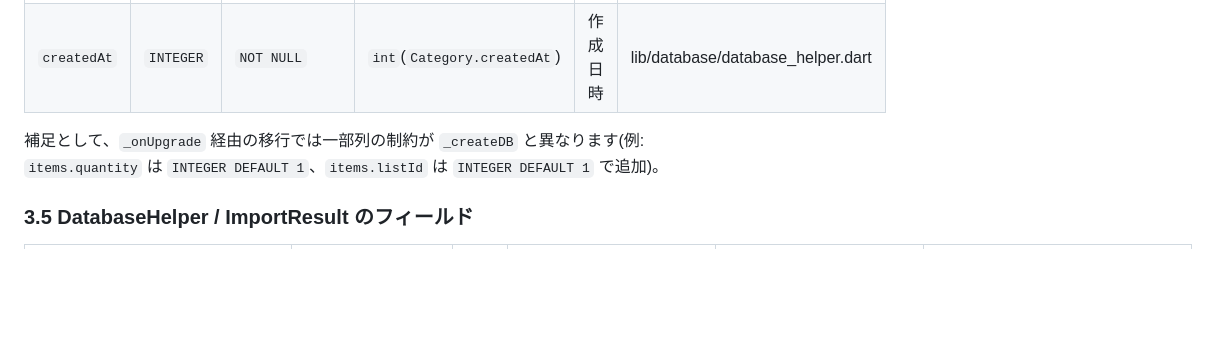
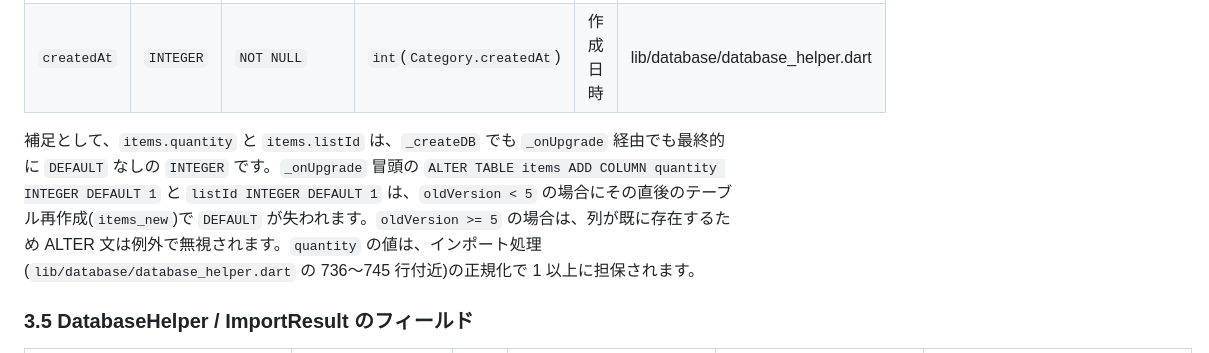
Before and after one commit to hakoniwalabo/HKL-001_shopping_list_app, a Markdown page: docs/variable_types.md, the part around the change. GitHub-like rendering; blank space fills up the shorter version.

Commit message:
docs: 変数の型一覧のitems.quantity/listIdのDEFAULTに関する補足を訂正
Co-Authored-By: Claude Sonnet 5.5 <noreply@anthropic.com>

```diff
--- a/docs/variable_types.md
+++ b/docs/variable_types.md
@@ -119,7 +119,7 @@ DBファイル名 `'shopping.db'`、スキーマバージョン `9`(`openDatabas
 | `sortOrder` | `INTEGER` | `NOT NULL DEFAULT 0` | `int`(`Category.sortOrder`) | 並び順 | lib/database/database_helper.dart |
 | `createdAt` | `INTEGER` | `NOT NULL` | `int`(`Category.createdAt`) | 作成日時 | lib/database/database_helper.dart |
 
-補足として、`_onUpgrade` 経由の移行では一部列の制約が `_createDB` と異なります(例: `items.quantity` は `INTEGER DEFAULT 1`、`items.listId` は `INTEGER DEFAULT 1` で追加)。
+補足として、`items.quantity` と `items.listId` は、`_createDB` でも `_onUpgrade` 経由でも最終的に `DEFAULT` なしの `INTEGER` です。`_onUpgrade` 冒頭の `ALTER TABLE items ADD COLUMN quantity INTEGER DEFAULT 1` と `listId INTEGER DEFAULT 1` は、`oldVersion < 5` の場合にその直後のテーブル再作成(`items_new`)で `DEFAULT` が失われます。`oldVersion >= 5` の場合は、列が既に存在するため ALTER 文は例外で無視されます。`quantity` の値は、インポート処理(`lib/database/database_helper.dart` の 736〜745 行付近)の正規化で 1 以上に担保されます。
 
 ### 3.5 DatabaseHelper / ImportResult のフィールド
 
```
